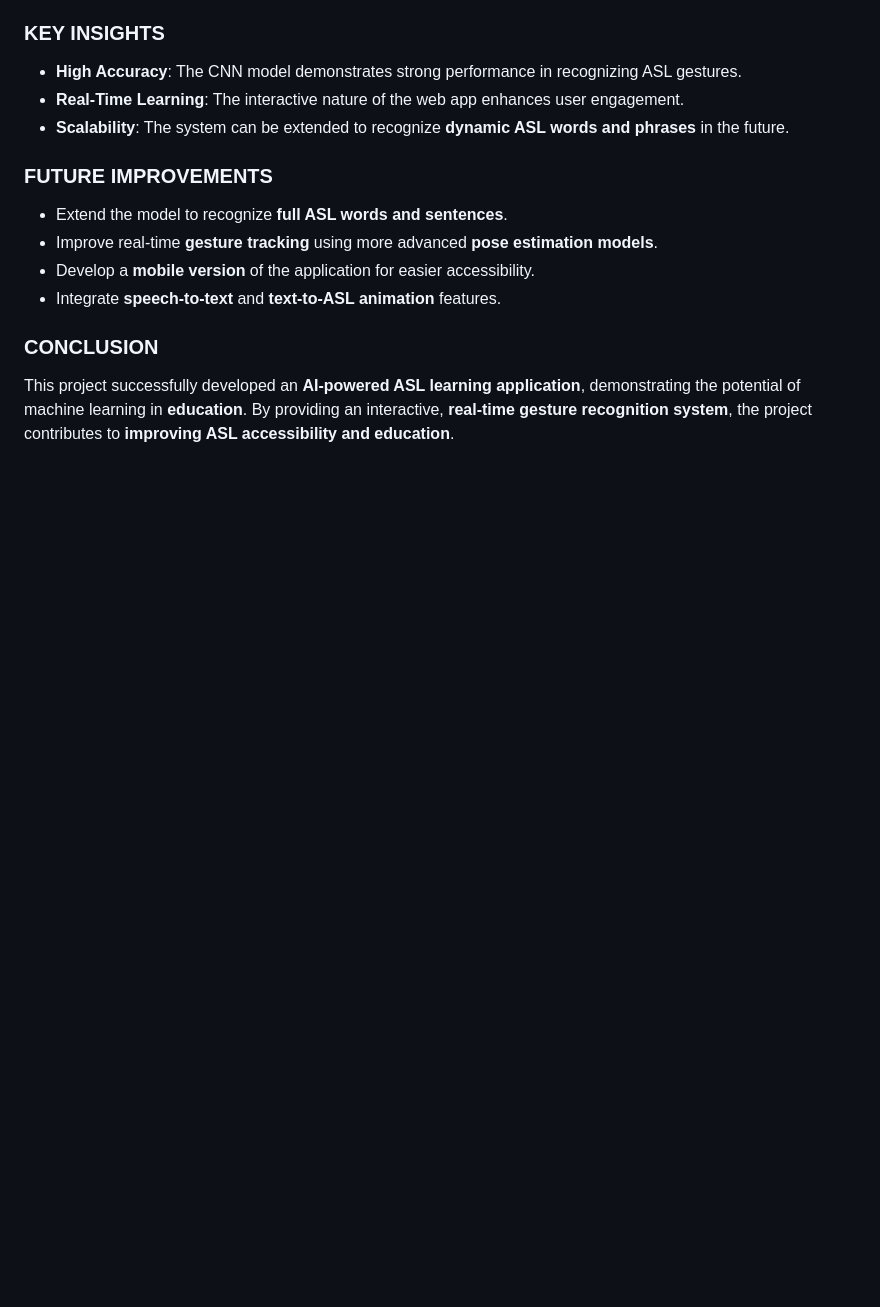
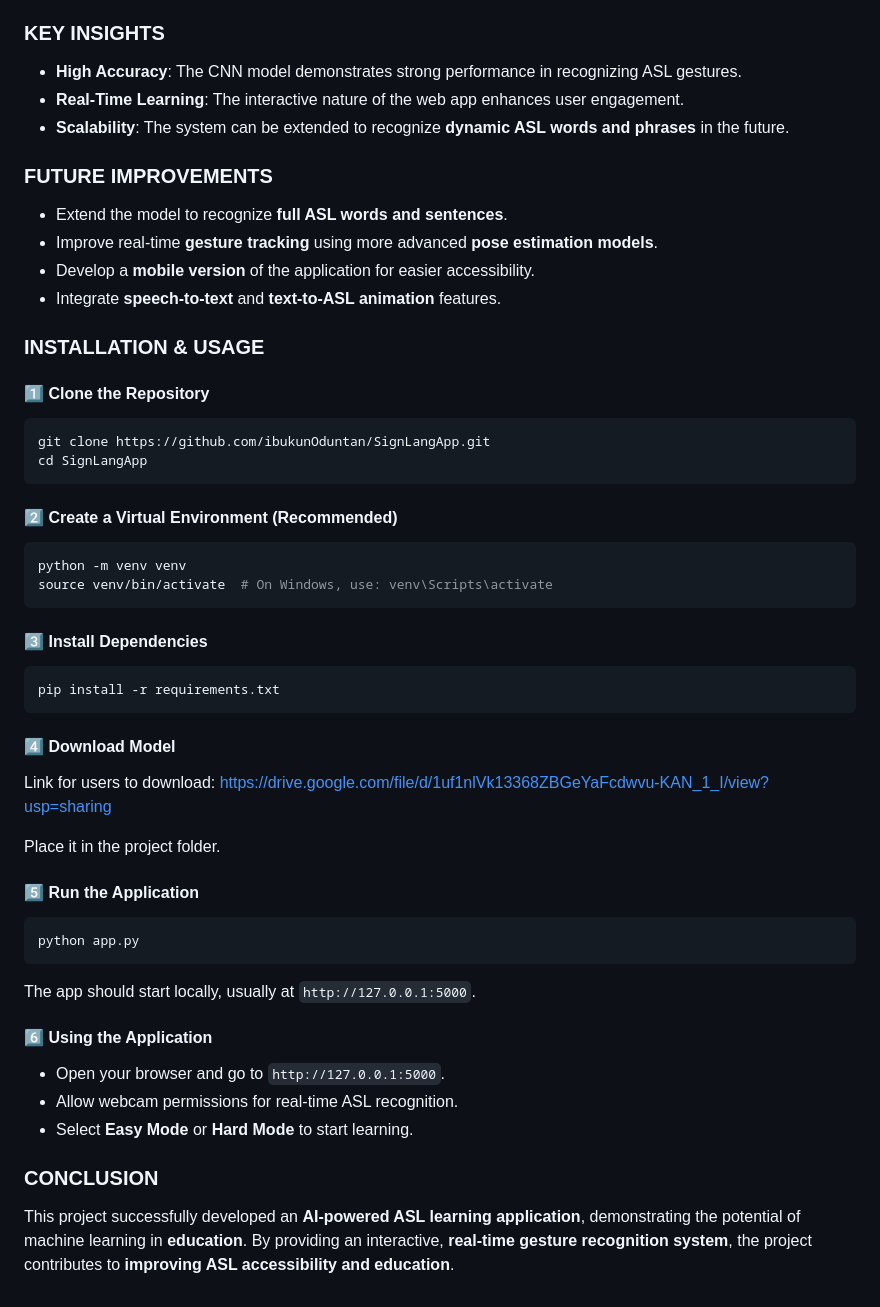
Before and after one commit to ibukunOduntan/SignLangApp, a Markdown page: README.md, the part around the change. Drawn GitHub-style; blank space fills up the shorter version.

````diff
--- a/README.md
+++ b/README.md
@@ -91,5 +91,40 @@ Faces are blurred for privacy
 - Develop a **mobile version** of the application for easier accessibility.
 - Integrate **speech-to-text** and **text-to-ASL animation** features.
 
+### INSTALLATION & USAGE
+#### **1️⃣ Clone the Repository**
+```bash
+git clone https://github.com/ibukunOduntan/SignLangApp.git
+cd SignLangApp
+```
+
+#### **2️⃣ Create a Virtual Environment (Recommended)**
+```bash
+python -m venv venv
+source venv/bin/activate  # On Windows, use: venv\Scripts\activate
+```
+
+#### **3️⃣ Install Dependencies**
+```bash
+pip install -r requirements.txt
+```
+
+#### **4️⃣ Download Model**
+Link for users to download:
+https://drive.google.com/file/d/1uf1nlVk13368ZBGeYaFcdwvu-KAN_1_I/view?usp=sharing
+
+Place it in the project folder.
+
+#### **5️⃣ Run the Application**
+```bash
+python app.py
+```
+The app should start locally, usually at `http://127.0.0.1:5000`.
+
+#### **6️⃣ Using the Application**
+- Open your browser and go to `http://127.0.0.1:5000`.
+- Allow webcam permissions for real-time ASL recognition.
+- Select **Easy Mode** or **Hard Mode** to start learning.
+
 ### CONCLUSION
 This project successfully developed an **AI-powered ASL learning application**, demonstrating the potential of machine learning in **education**. By providing an interactive, **real-time gesture recognition system**, the project contributes to **improving ASL accessibility and education**.
````
